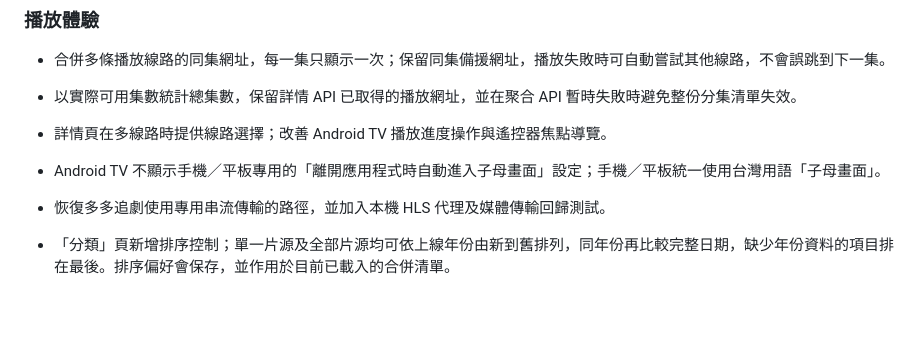
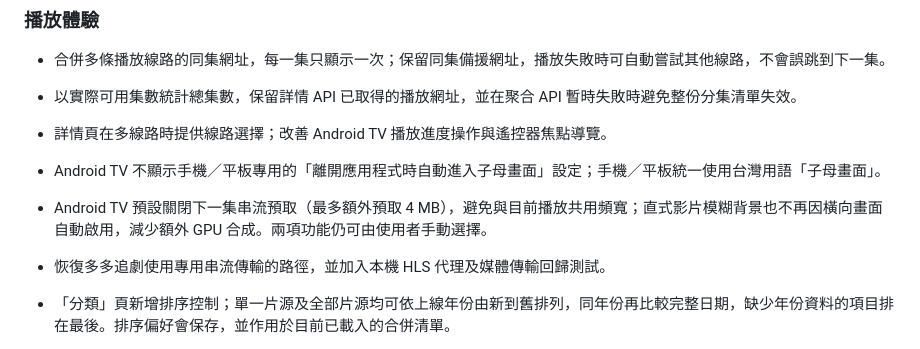
Before and after one commit to DickyR15/D-TV, a Markdown page: CHANGELOG.md, the part around the change. Drawn GitHub-style; blank space fills up the shorter version.

Commit message:
Document Android TV playback optimization in CHANGELOG.md

```diff
--- a/CHANGELOG.md
+++ b/CHANGELOG.md
@@ -22,6 +22,7 @@
 - 以實際可用集數統計總集數，保留詳情 API 已取得的播放網址，並在聚合 API 暫時失敗時避免整份分集清單失效。
 - 詳情頁在多線路時提供線路選擇；改善 Android TV 播放進度操作與遙控器焦點導覽。
 - Android TV 不顯示手機／平板專用的「離開應用程式時自動進入子母畫面」設定；手機／平板統一使用台灣用語「子母畫面」。
+- Android TV 預設關閉下一集串流預取（最多額外預取 4 MB），避免與目前播放共用頻寬；直式影片模糊背景也不再因橫向畫面自動啟用，減少額外 GPU 合成。兩項功能仍可由使用者手動選擇。
 - 恢復多多追劇使用專用串流傳輸的路徑，並加入本機 HLS 代理及媒體傳輸回歸測試。
 
 - 「分類」頁新增排序控制；單一片源及全部片源均可依上線年份由新到舊排列，同年份再比較完整日期，缺少年份資料的項目排在最後。排序偏好會保存，並作用於目前已載入的合併清單。
```
